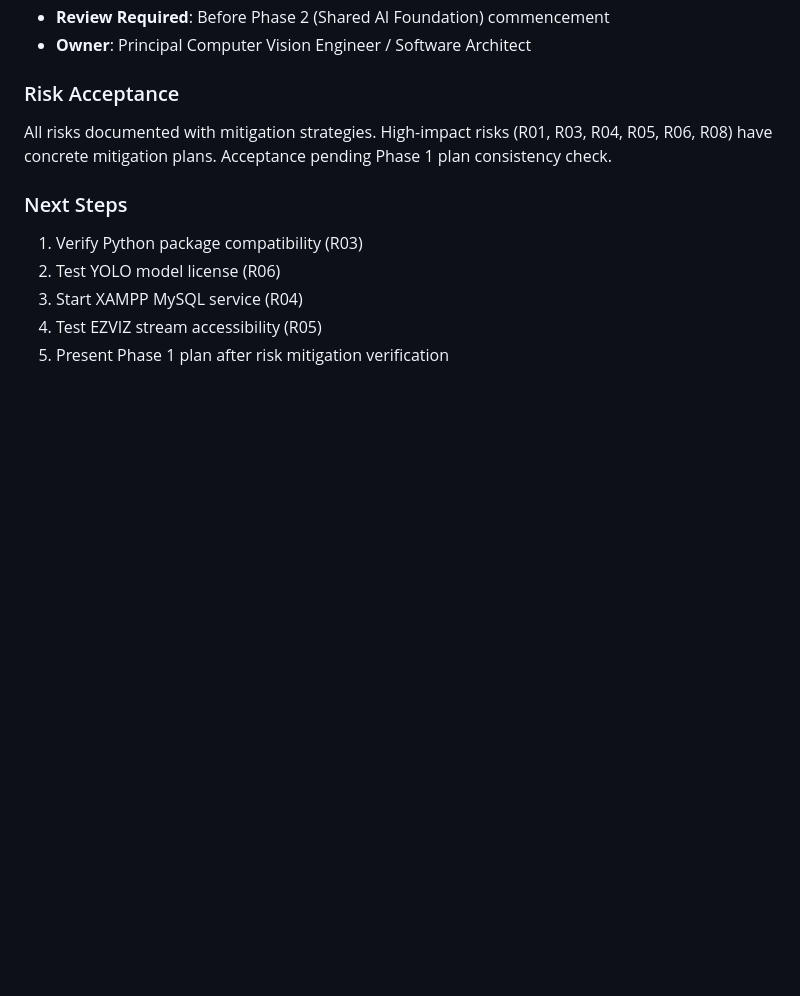
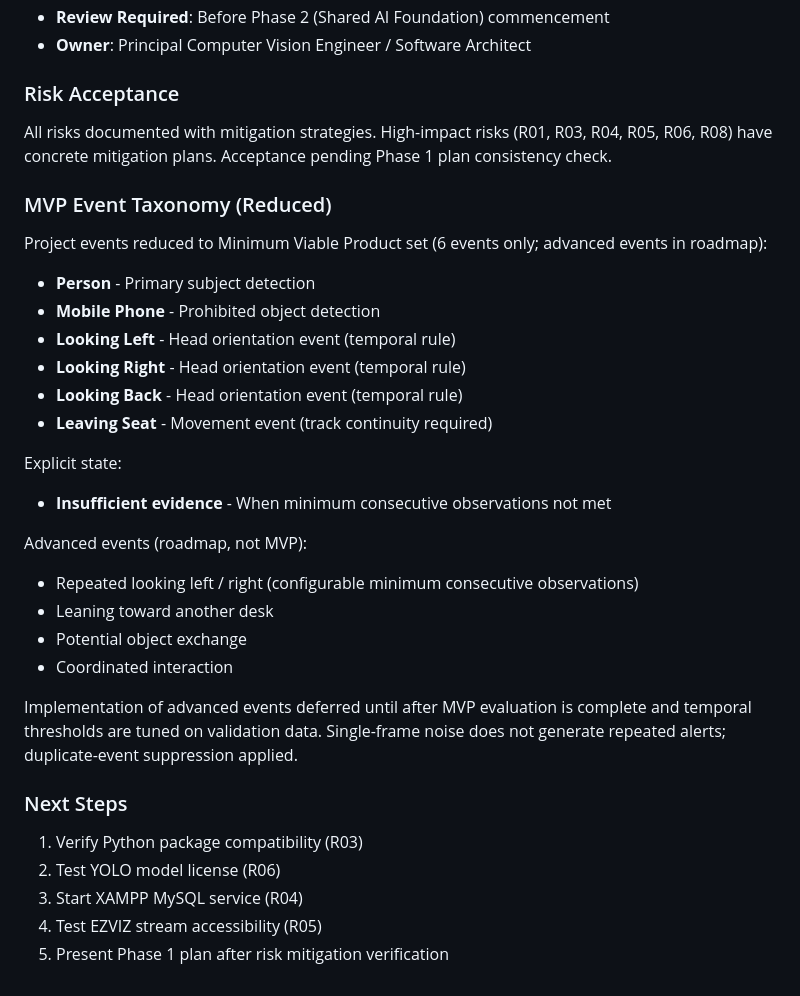
Before and after one commit to Md-Moklesar-Rahman-Bappy/AI-Classroom-Cheating-Detection-System, a Markdown page: docs/audit/INITIAL_RISK_REGISTER.md, the part around the change. GitHub-like rendering; blank space fills up the shorter version.

Commit message:
feat: add MVP event taxonomy and outline advanced event roadmap in risk register

```diff
--- a/docs/audit/INITIAL_RISK_REGISTER.md
+++ b/docs/audit/INITIAL_RISK_REGISTER.md
@@ -63,6 +63,27 @@
 ### Risk Acceptance
 All risks documented with mitigation strategies. High-impact risks (R01, R03, R04, R05, R06, R08) have concrete mitigation plans. Acceptance pending Phase 1 plan consistency check.
 
+### MVP Event Taxonomy (Reduced)
+Project events reduced to Minimum Viable Product set (6 events only; advanced events in roadmap):
+
+- **Person** - Primary subject detection
+- **Mobile Phone** - Prohibited object detection
+- **Looking Left** - Head orientation event (temporal rule)
+- **Looking Right** - Head orientation event (temporal rule)
+- **Looking Back** - Head orientation event (temporal rule)
+- **Leaving Seat** - Movement event (track continuity required)
+
+Explicit state:
+- **Insufficient evidence** - When minimum consecutive observations not met
+
+Advanced events (roadmap, not MVP):
+- Repeated looking left / right (configurable minimum consecutive observations)
+- Leaning toward another desk
+- Potential object exchange
+- Coordinated interaction
+
+Implementation of advanced events deferred until after MVP evaluation is complete and temporal thresholds are tuned on validation data. Single-frame noise does not generate repeated alerts; duplicate-event suppression applied.
+
 ### Next Steps
 1. Verify Python package compatibility (R03)
 2. Test YOLO model license (R06)
```
